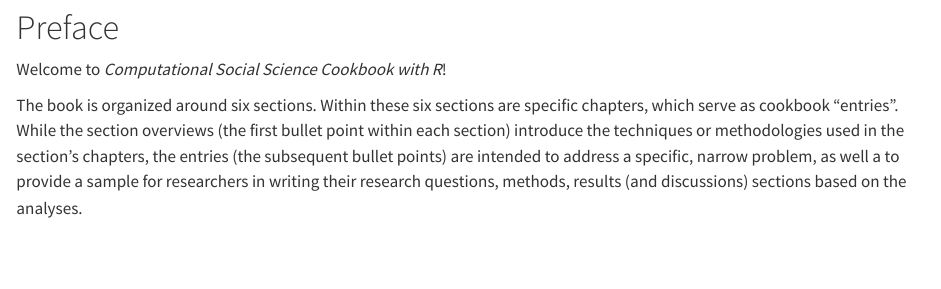
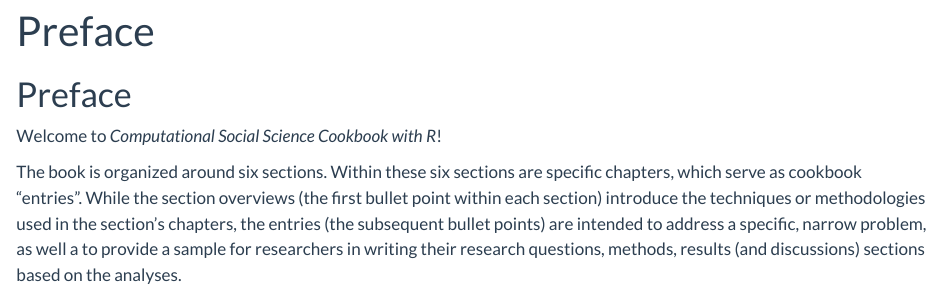
Before and after one commit to data-edu/computational-social-science-cookbook, a Quarto document (index.qmd): the page in a window 1100 px wide, from its top. Rendered offline with R 4.5, knitr and Pandoc in place of Quarto, with nearby package versions.

Commit message:
update the preface

```diff
--- a/index.qmd
+++ b/index.qmd
@@ -1,3 +1,7 @@
+---
+title: "Preface"
+unnumbered: true
+---
 # Preface
 
 Welcome to *Computational Social Science Cookbook with R*!
```
